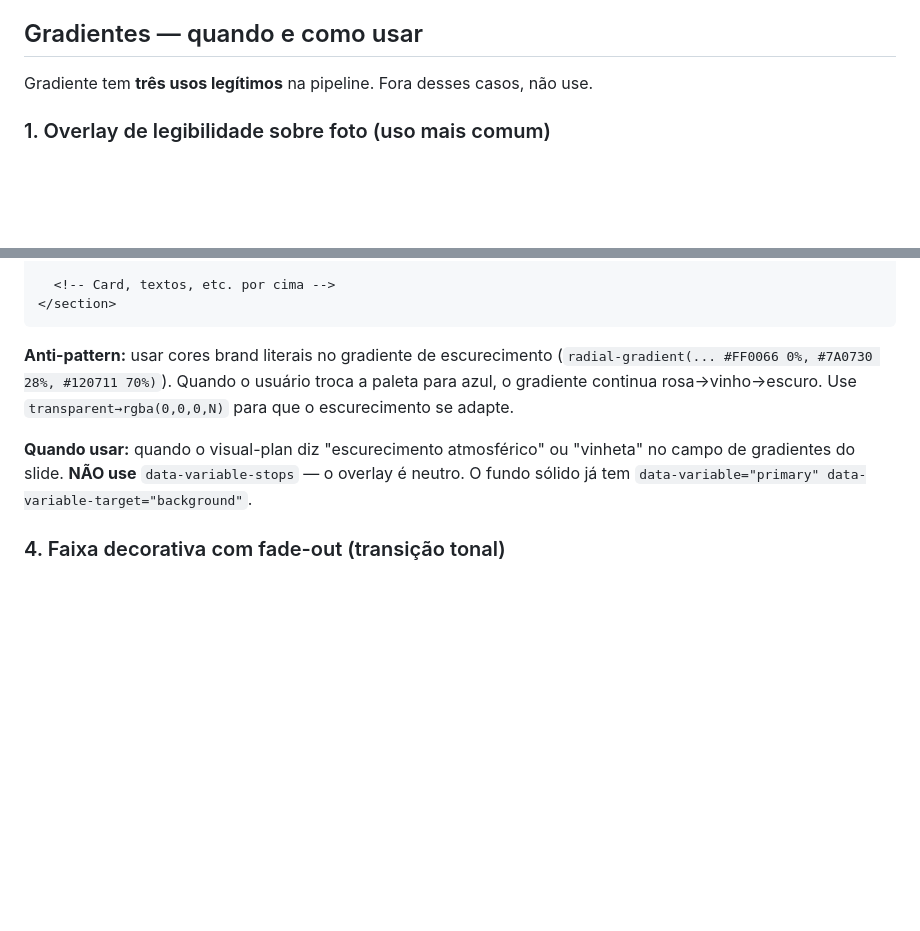
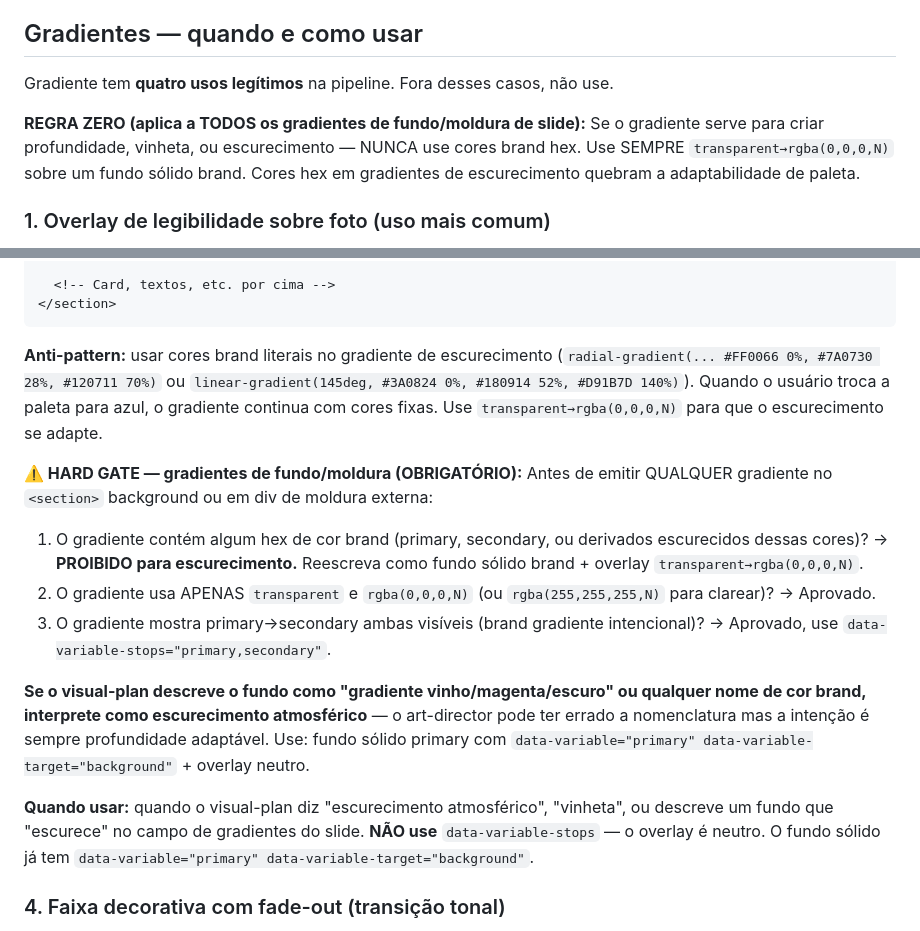
Before and after one commit to RootSpaceOrg/fabricjs-template-generator, a Markdown page: skills/gp2-html-designer/SKILL.md, 2 parts joined by grey strips. Rendered like a GitHub page; blank space fills up the shorter version.

````diff
--- a/skills/gp2-html-designer/SKILL.md
+++ b/skills/gp2-html-designer/SKILL.md
@@ -284,7 +284,9 @@ Anti-patterns críticos:
 
 ## Gradientes — quando e como usar
 
-Gradiente tem **três usos legítimos** na pipeline. Fora desses casos, não use.
+Gradiente tem **quatro usos legítimos** na pipeline. Fora desses casos, não use.
+
+**REGRA ZERO (aplica a TODOS os gradientes de fundo/moldura de slide):** Se o gradiente serve para criar profundidade, vinheta, ou escurecimento — NUNCA use cores brand hex. Use SEMPRE `transparent→rgba(0,0,0,N)` sobre um fundo sólido brand. Cores hex em gradientes de escurecimento quebram a adaptabilidade de paleta.
 
 ### 1. Overlay de legibilidade sobre foto (uso mais comum)
 
@@ -350,9 +352,17 @@ Fundo brand sólido + overlay transparente→escuro por cima. Cria profundidade
 </section>
 ```
 
-**Anti-pattern:** usar cores brand literais no gradiente de escurecimento (`radial-gradient(... #FF0066 0%, #7A0730 28%, #120711 70%)`). Quando o usuário troca a paleta para azul, o gradiente continua rosa→vinho→escuro. Use `transparent→rgba(0,0,0,N)` para que o escurecimento se adapte.
+**Anti-pattern:** usar cores brand literais no gradiente de escurecimento (`radial-gradient(... #FF0066 0%, #7A0730 28%, #120711 70%)` ou `linear-gradient(145deg, #3A0824 0%, #180914 52%, #D91B7D 140%)`). Quando o usuário troca a paleta para azul, o gradiente continua com cores fixas. Use `transparent→rgba(0,0,0,N)` para que o escurecimento se adapte.
 
-**Quando usar:** quando o visual-plan diz "escurecimento atmosférico" ou "vinheta" no campo de gradientes do slide. **NÃO use** `data-variable-stops` — o overlay é neutro. O fundo sólido já tem `data-variable="primary" data-variable-target="background"`.
+**⚠️ HARD GATE — gradientes de fundo/moldura (OBRIGATÓRIO):**
+Antes de emitir QUALQUER gradiente no `<section>` background ou em div de moldura externa:
+1. O gradiente contém algum hex de cor brand (primary, secondary, ou derivados escurecidos dessas cores)? → **PROIBIDO para escurecimento.** Reescreva como fundo sólido brand + overlay `transparent→rgba(0,0,0,N)`.
+2. O gradiente usa APENAS `transparent` e `rgba(0,0,0,N)` (ou `rgba(255,255,255,N)` para clarear)? → Aprovado.
+3. O gradiente mostra primary→secondary ambas visíveis (brand gradiente intencional)? → Aprovado, use `data-variable-stops="primary,secondary"`.
+
+**Se o visual-plan descreve o fundo como "gradiente vinho/magenta/escuro" ou qualquer nome de cor brand, interprete como escurecimento atmosférico** — o art-director pode ter errado a nomenclatura mas a intenção é sempre profundidade adaptável. Use: fundo sólido primary com `data-variable="primary" data-variable-target="background"` + overlay neutro.
+
+**Quando usar:** quando o visual-plan diz "escurecimento atmosférico", "vinheta", ou descreve um fundo que "escurece" no campo de gradientes do slide. **NÃO use** `data-variable-stops` — o overlay é neutro. O fundo sólido já tem `data-variable="primary" data-variable-target="background"`.
 
 ### 4. Faixa decorativa com fade-out (transição tonal)
 
````
Also changed, not shown: skills/gp2-art-director/SKILL.md (+9 -3 lines).
